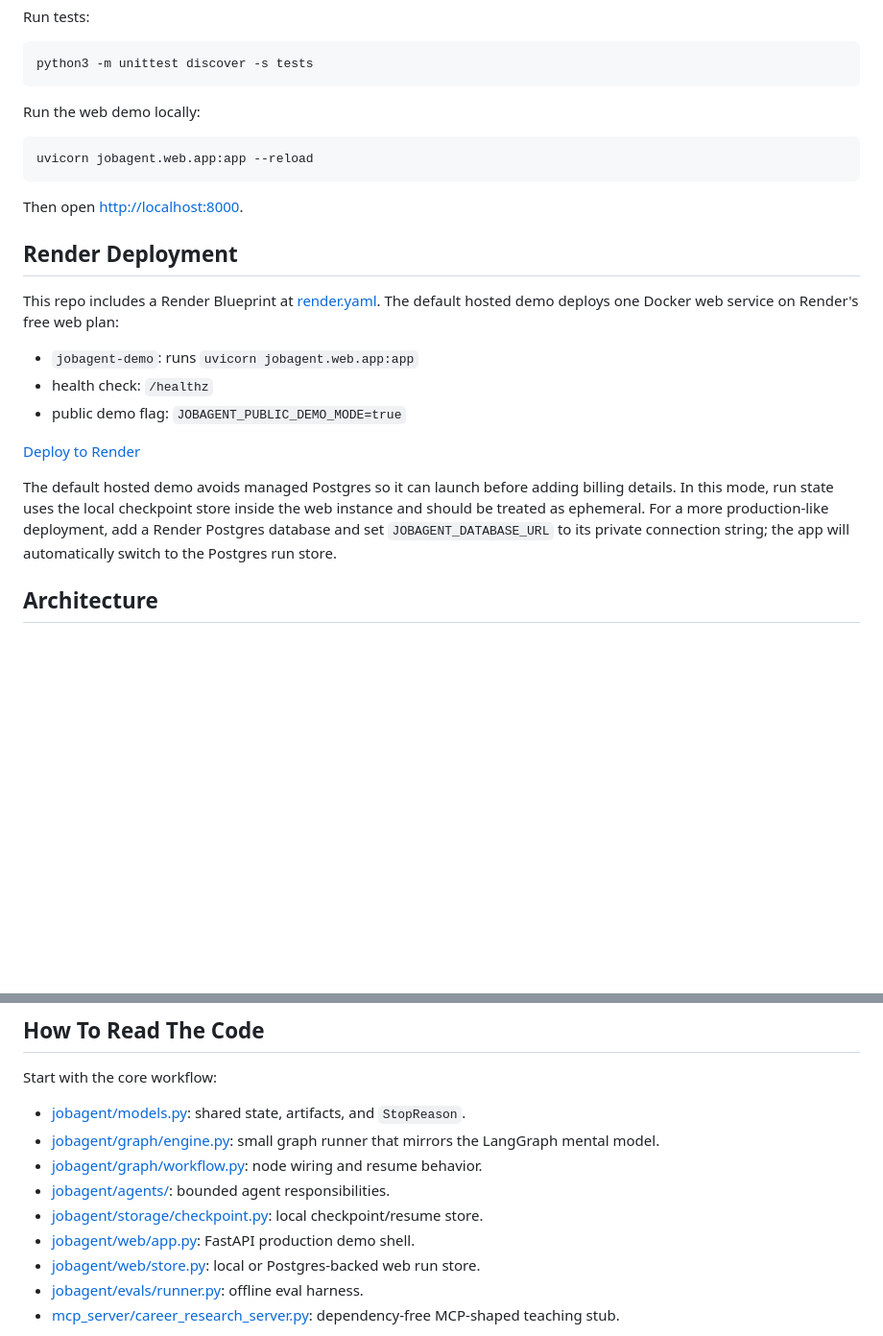
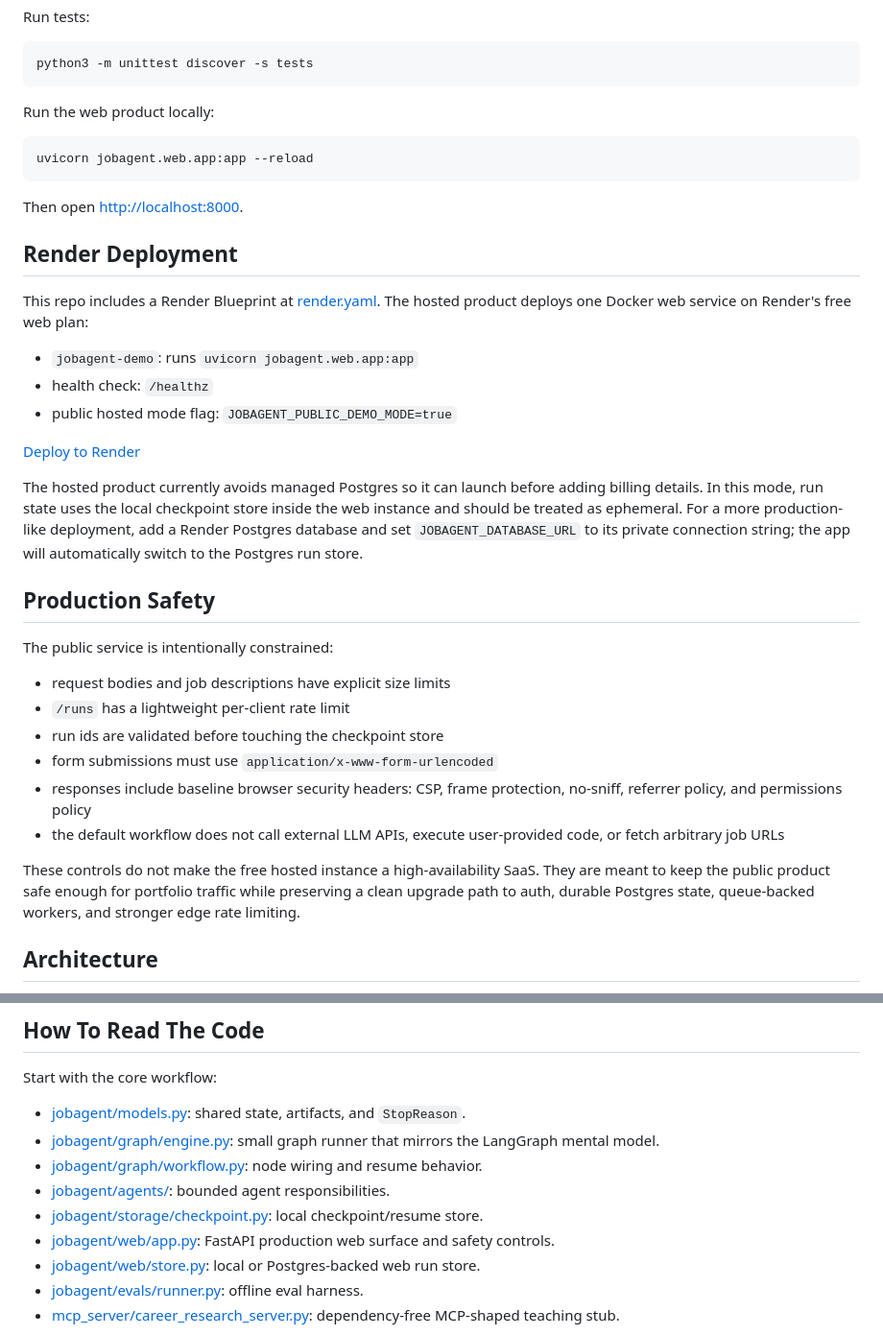
Before and after one commit to yanxuantong/multi-agent-job-search-platform, a Markdown page: README.md, 2 parts joined by grey strips. Shown at 96% size. GitHub-like rendering; blank space fills up the shorter version.

````diff
--- a/README.md
+++ b/README.md
@@ -68,7 +69,7 @@ Run tests:
 python3 -m unittest discover -s tests
 ```
 
-Run the web demo locally:
+Run the web product locally:
 
 ```bash
 uvicorn jobagent.web.app:app --reload
@@ -78,15 +79,28 @@ Then open <http://localhost:8000>.
 
 ## Render Deployment
 
-This repo includes a Render Blueprint at [render.yaml](render.yaml). The default hosted demo deploys one Docker web service on Render's free web plan:
+This repo includes a Render Blueprint at [render.yaml](render.yaml). The hosted product deploys one Docker web service on Render's free web plan:
 
 - `jobagent-demo`: runs `uvicorn jobagent.web.app:app`
 - health check: `/healthz`
-- public demo flag: `JOBAGENT_PUBLIC_DEMO_MODE=true`
+- public hosted mode flag: `JOBAGENT_PUBLIC_DEMO_MODE=true`
 
 [Deploy to Render](https://render.com/deploy?repo=https://github.com/yanxuantong/multi-agent-job-search-platform)
 
-The default hosted demo avoids managed Postgres so it can launch before adding billing details. In this mode, run state uses the local checkpoint store inside the web instance and should be treated as ephemeral. For a more production-like deployment, add a Render Postgres database and set `JOBAGENT_DATABASE_URL` to its private connection string; the app will automatically switch to the Postgres run store.
+The hosted product currently avoids managed Postgres so it can launch before adding billing details. In this mode, run state uses the local checkpoint store inside the web instance and should be treated as ephemeral. For a more production-like deployment, add a Render Postgres database and set `JOBAGENT_DATABASE_URL` to its private connection string; the app will automatically switch to the Postgres run store.
+
+## Production Safety
+
+The public service is intentionally constrained:
+
+- request bodies and job descriptions have explicit size limits
+- `/runs` has a lightweight per-client rate limit
+- run ids are validated before touching the checkpoint store
+- form submissions must use `application/x-www-form-urlencoded`
+- responses include baseline browser security headers: CSP, frame protection, no-sniff, referrer policy, and permissions policy
+- the default workflow does not call external LLM APIs, execute user-provided code, or fetch arbitrary job URLs
+
+These controls do not make the free hosted instance a high-availability SaaS. They are meant to keep the public product safe enough for portfolio traffic while preserving a clean upgrade path to auth, durable Postgres state, queue-backed workers, and stronger edge rate limiting.
 
 ## Architecture
 
@@ -114,7 +128,7 @@ Start with the core workflow:
 - [jobagent/graph/workflow.py](jobagent/graph/workflow.py): node wiring and resume behavior.
 - [jobagent/agents/](jobagent/agents): bounded agent responsibilities.
 - [jobagent/storage/checkpoint.py](jobagent/storage/checkpoint.py): local checkpoint/resume store.
-- [jobagent/web/app.py](jobagent/web/app.py): FastAPI production demo shell.
+- [jobagent/web/app.py](jobagent/web/app.py): FastAPI production web surface and safety controls.
 - [jobagent/web/store.py](jobagent/web/store.py): local or Postgres-backed web run store.
 - [jobagent/evals/runner.py](jobagent/evals/runner.py): offline eval harness.
 - [mcp_server/career_research_server.py](mcp_server/career_research_server.py): dependency-free MCP-shaped teaching stub.
````
Also changed, not shown: other parts of README.md (+12 -8 lines), docs/assets/readme/demo-complete.png, docs/assets/readme/demo-home.png, docs/assets/readme/demo-review.png, 4 other files.
